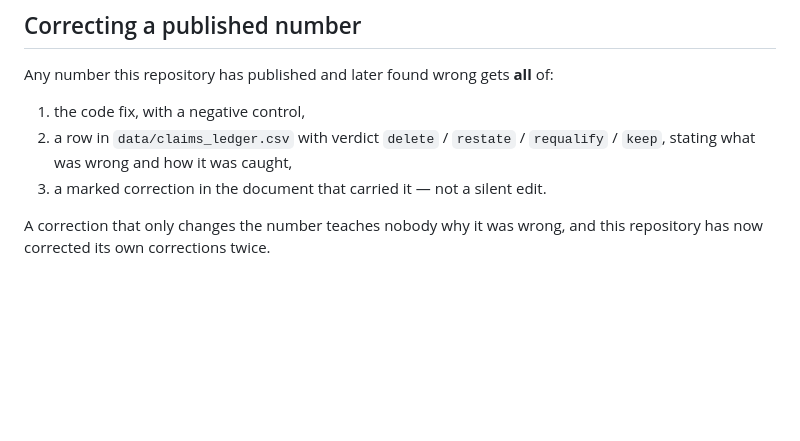
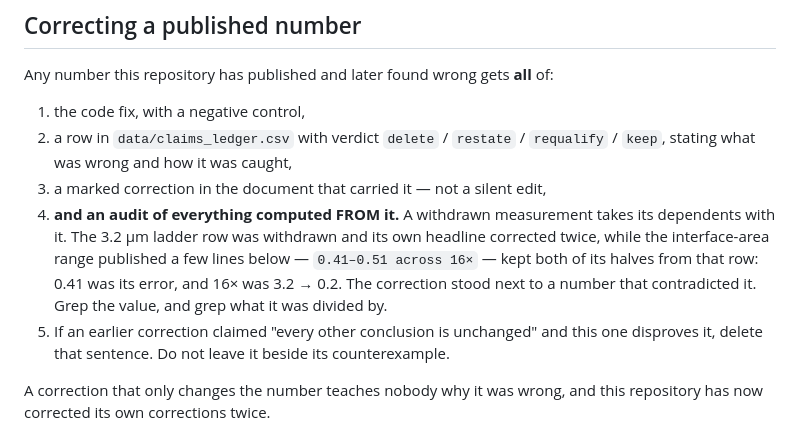
Before and after one commit to aurascoper/Biofilms, a Markdown page: AGENTS.md, the part around the change. GitHub-like rendering; blank space fills up the shorter version.

Commit message:
AGENTS.md: a withdrawn number takes its dependents with it
The rule the last commit needed and could not cite. A correction that
fixes the row's own headline and stops leaves the document contradicting
itself, which happened here and cost two rounds of review to find.

Co-Authored-By: Claude Opus 5 <noreply@anthropic.com>

```diff
--- a/AGENTS.md
+++ b/AGENTS.md
@@ -96,7 +96,16 @@ Any number this repository has published and later found wrong gets **all** of:
 1. the code fix, with a negative control,
 2. a row in `data/claims_ledger.csv` with verdict `delete` / `restate` /
    `requalify` / `keep`, stating what was wrong and how it was caught,
-3. a marked correction in the document that carried it — not a silent edit.
+3. a marked correction in the document that carried it — not a silent edit,
+4. **and an audit of everything computed FROM it.** A withdrawn measurement
+   takes its dependents with it. The 3.2 µm ladder row was withdrawn and its
+   own headline corrected twice, while the interface-area range published a few
+   lines below — `0.41–0.51 across 16×` — kept both of its halves from that row:
+   0.41 was its error, and 16× was 3.2 → 0.2. The correction stood next to a
+   number that contradicted it. Grep the value, and grep what it was divided by.
+5. If an earlier correction claimed "every other conclusion is unchanged" and
+   this one disproves it, delete that sentence. Do not leave it beside its
+   counterexample.
 
 A correction that only changes the number teaches nobody why it was wrong, and
 this repository has now corrected its own corrections twice.
```
